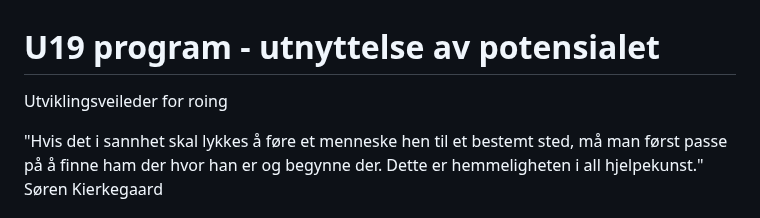
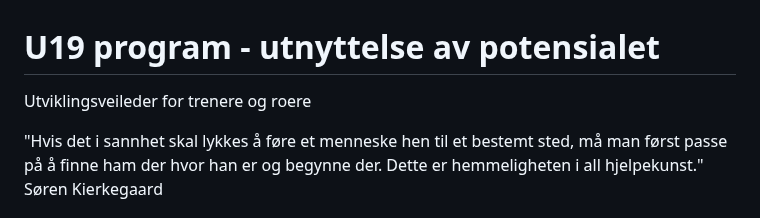
Before and after one commit to digitnow/rodata, a Markdown page: README.md, the part around the change. GitHub-like rendering.

Commit message:
Update README.md
overskrifter

```diff
--- a/README.md
+++ b/README.md
@@ -1,5 +1,5 @@
 # U19 program - utnyttelse av potensialet
-Utviklingsveileder for roing
+Utviklingsveileder for trenere og roere
 
 "Hvis det i sannhet skal lykkes å føre et menneske hen til et bestemt sted, må man først passe på å finne ham der hvor han er og begynne der. Dette er hemmeligheten i all hjelpekunst." Søren Kierkegaard
 
```
